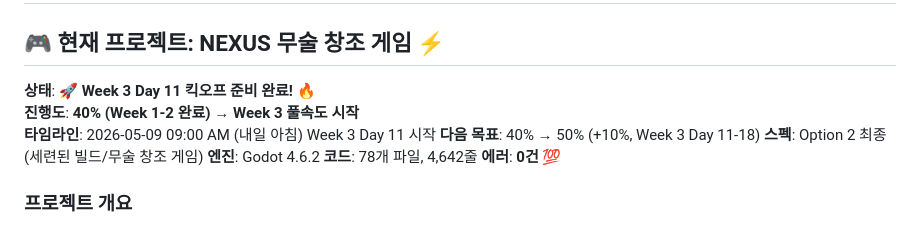
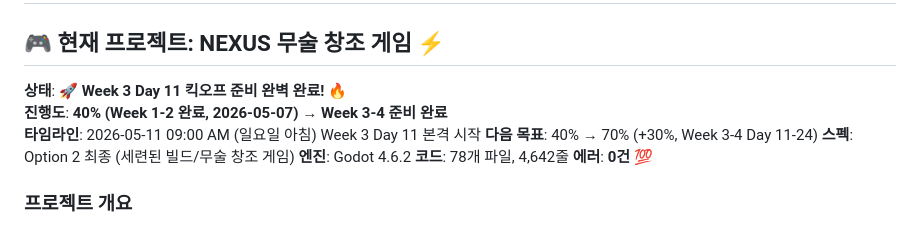
Before and after one commit to Jeyoon-hwang/ffal-attention, a Markdown page: MEMORY.md, the part around the change. Rendered like a GitHub page.

Commit message:
Day 11 킥오프 준비 완벽 완료 (Week 1-2: 40% ✅, Week 3-4 시작 준비 ✅)

```diff
--- a/MEMORY.md
+++ b/MEMORY.md
@@ -2,10 +2,10 @@
 
 ## 🎮 현재 프로젝트: NEXUS 무술 창조 게임 ⚡
 
-**상태**: 🚀 **Week 3 Day 11 킥오프 준비 완료!** 🔥
-**진행도**: **40% (Week 1-2 완료) → Week 3 풀속도 시작**
-**타임라인**: 2026-05-09 09:00 AM (내일 아침) Week 3 Day 11 시작
-**다음 목표**: 40% → 50% (+10%, Week 3 Day 11-18)
+**상태**: 🚀 **Week 3 Day 11 킥오프 준비 완벽 완료!** 🔥
+**진행도**: **40% (Week 1-2 완료, 2026-05-07) → Week 3-4 준비 완료**
+**타임라인**: 2026-05-11 09:00 AM (일요일 아침) Week 3 Day 11 본격 시작
+**다음 목표**: 40% → 70% (+30%, Week 3-4 Day 11-24)
 **스펙**: Option 2 최종 (세련된 빌드/무술 창조 게임)
 **엔진**: Godot 4.6.2
 **코드**: 78개 파일, 4,642줄
```
Also changed, not shown: DAY11_KICKOFF_READY.md (added, +281 -0 lines).
